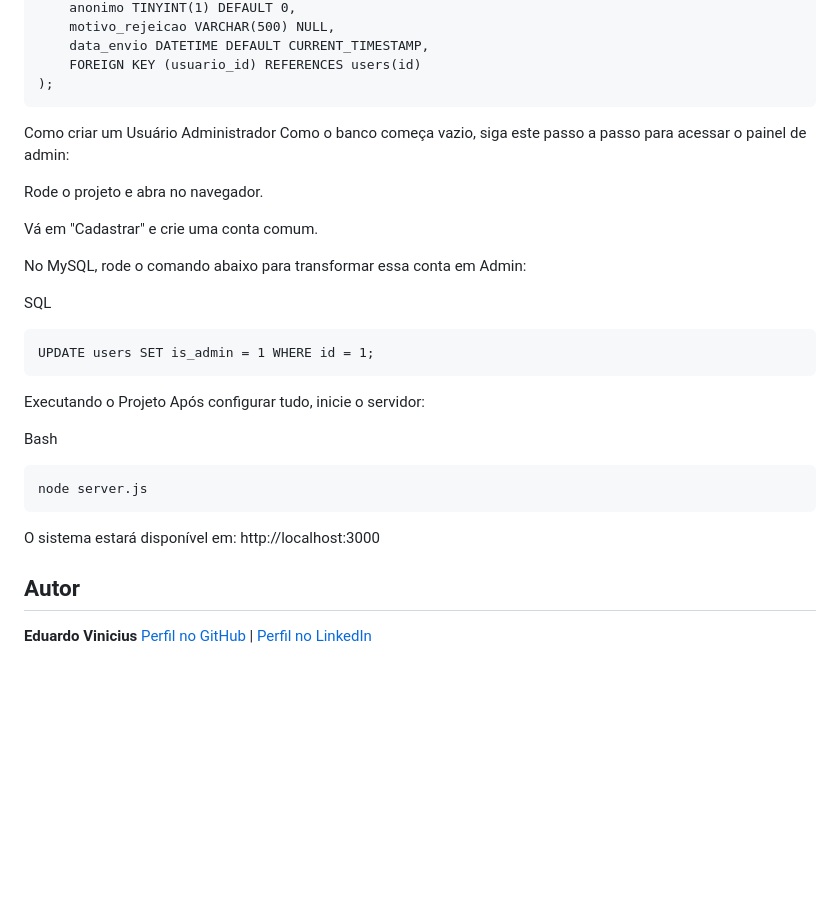
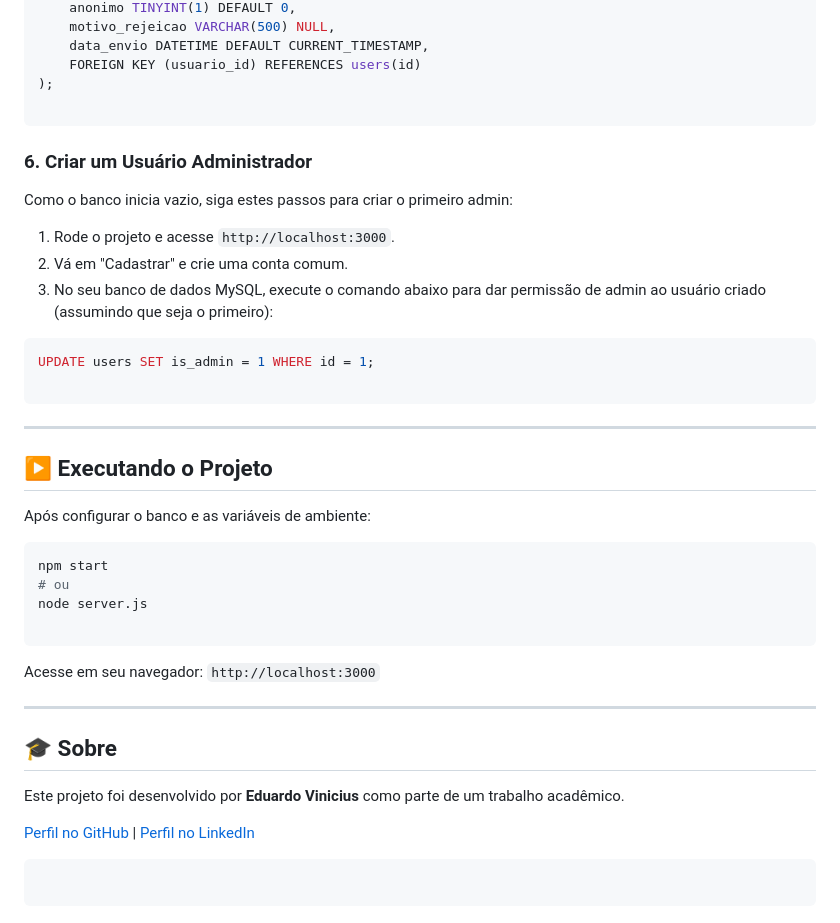
Before and after one commit to dudusantz/EcoAlerta, a Markdown page: README.md, the part around one of its changes. Drawn GitHub-style; blank space fills up the shorter version.

````diff
--- a/README.md
+++ b/README.md
@@ -91,30 +107,45 @@ CREATE TABLE IF NOT EXISTS denuncias (
     data_envio DATETIME DEFAULT CURRENT_TIMESTAMP,
     FOREIGN KEY (usuario_id) REFERENCES users(id)
 );
+
 ```
-Como criar um Usuário Administrador
-Como o banco começa vazio, siga este passo a passo para acessar o painel de admin:
 
-Rode o projeto e abra no navegador.
+### 6. Criar um Usuário Administrador
 
-Vá em "Cadastrar" e crie uma conta comum.
+Como o banco inicia vazio, siga estes passos para criar o primeiro admin:
 
-No MySQL, rode o comando abaixo para transformar essa conta em Admin:
+1. Rode o projeto e acesse `http://localhost:3000`.
+2. Vá em "Cadastrar" e crie uma conta comum.
+3. No seu banco de dados MySQL, execute o comando abaixo para dar permissão de admin ao usuário criado (assumindo que seja o primeiro):
 
-SQL
+```sql
+UPDATE users SET is_admin = 1 WHERE id = 1;
+
 ```
-UPDATE users SET is_admin = 1 WHERE id = 1;
+
+---
+
+## ▶️ Executando o Projeto
+
+Após configurar o banco e as variáveis de ambiente:
+
+```bash
+npm start
+# ou
+node server.js
+
 ```
-Executando o Projeto
-Após configurar tudo, inicie o servidor:
 
-Bash
+Acesse em seu navegador: `http://localhost:3000`
+
+---
+
+## 🎓 Sobre
+
+Este projeto foi desenvolvido por **Eduardo Vinicius** como parte de um trabalho acadêmico.
+
+[Perfil no GitHub](https://github.com/dudusantz) | [Perfil no LinkedIn](https://www.linkedin.com/in/eduardo-vinicius-35bb56344/)
+
 ```
-node server.js
+
 ```
-O sistema estará disponível em: http://localhost:3000
-
-## Autor
-
-**Eduardo Vinicius**
-[Perfil no GitHub](https://github.com/dudusantz) | [Perfil no LinkedIn](https://www.linkedin.com/in/eduardo-vinicius-35bb56344/)
````
Also changed, not shown: other parts of README.md (+49 -33 lines).
